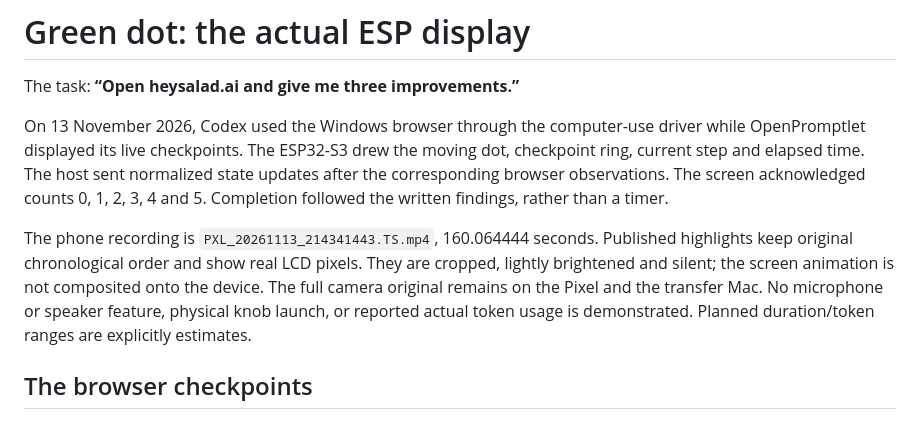
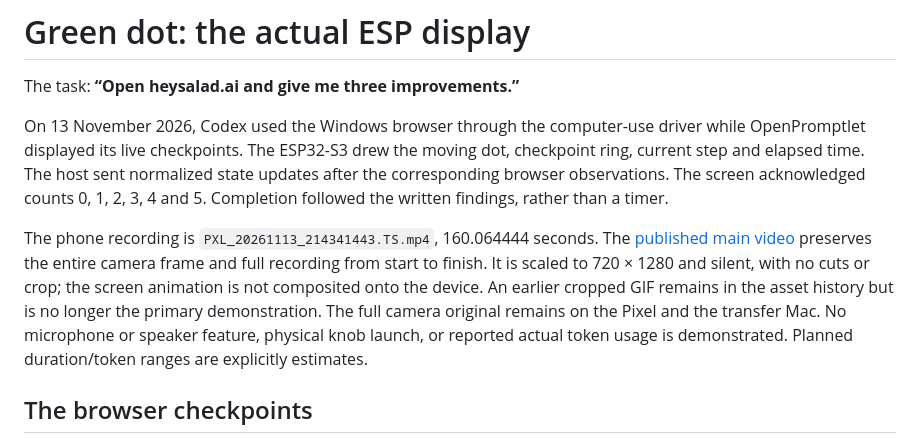
Before and after one commit to heysalad-ai/openpromptlet, a Markdown page: docs/GREEN-DOT-DEMO.md, the part around the change. GitHub-like rendering.

```diff
--- a/docs/GREEN-DOT-DEMO.md
+++ b/docs/GREEN-DOT-DEMO.md
@@ -4,7 +4,7 @@ The task: **“Open heysalad.ai and give me three improvements.”**
 
 On 13 November 2026, Codex used the Windows browser through the computer-use driver while OpenPromptlet displayed its live checkpoints. The ESP32-S3 drew the moving dot, checkpoint ring, current step and elapsed time. The host sent normalized state updates after the corresponding browser observations. The screen acknowledged counts 0, 1, 2, 3, 4 and 5. Completion followed the written findings, rather than a timer.
 
-The phone recording is `PXL_20261113_214341443.TS.mp4`, 160.064444 seconds. Published highlights keep original chronological order and show real LCD pixels. They are cropped, lightly brightened and silent; the screen animation is not composited onto the device. The full camera original remains on the Pixel and the transfer Mac. No microphone or speaker feature, physical knob launch, or reported actual token usage is demonstrated. Planned duration/token ranges are explicitly estimates.
+The phone recording is `PXL_20261113_214341443.TS.mp4`, 160.064444 seconds. The [published main video](https://openpromptlet.com/assets/openpromptlet-esp-full.mp4) preserves the entire camera frame and full recording from start to finish. It is scaled to 720 × 1280 and silent, with no cuts or crop; the screen animation is not composited onto the device. An earlier cropped GIF remains in the asset history but is no longer the primary demonstration. The full camera original remains on the Pixel and the transfer Mac. No microphone or speaker feature, physical knob launch, or reported actual token usage is demonstrated. Planned duration/token ranges are explicitly estimates.
 
 ## The browser checkpoints
 
```
Also changed, not shown: README.md (+3 -3 lines), docs/assets/openpromptlet-esp-full-poster.jpg (added).
